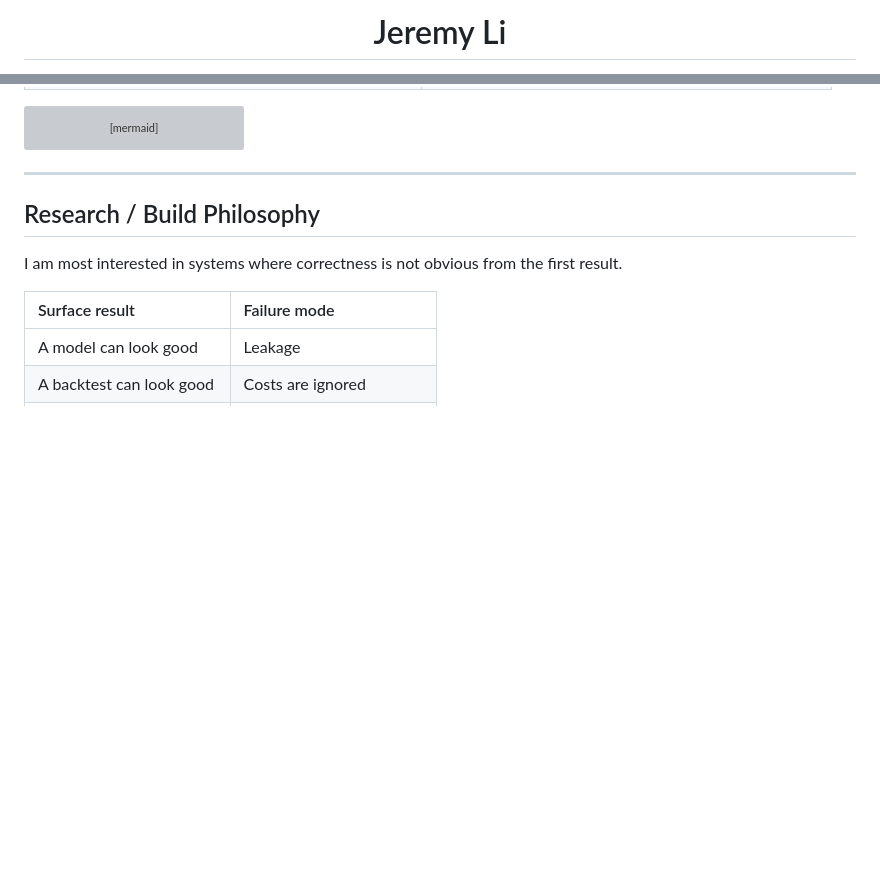
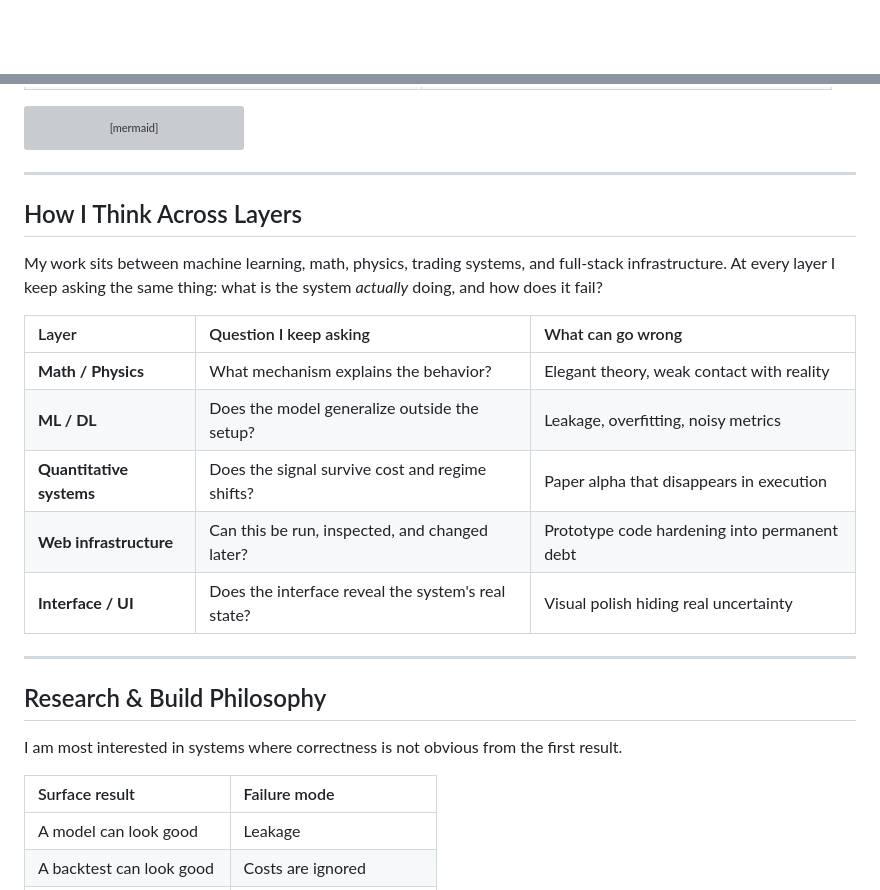
Before and after one commit to JeremyLih/JeremyLih, a Markdown page: README.md, 2 parts joined by grey strips. Drawn GitHub-style; folded sections open; blank space fills up the shorter version; grey boxes are pictures that could not be loaded.

```diff
--- a/README.md
+++ b/README.md
@@ -1,2 +1,2 @@
-<h1 align="center">Jeremy Li</h1>
+<div align="center">
 
@@ -209,7 +201,21 @@ sequenceDiagram
 
 ---
 
-## Research / Build Philosophy
+## How I Think Across Layers
+
+My work sits between machine learning, math, physics, trading systems, and full-stack infrastructure. At every layer I keep asking the same thing: what is the system *actually* doing, and how does it fail?
+
+| Layer | Question I keep asking | What can go wrong |
+| :--- | :--- | :--- |
+| **Math / Physics** | What mechanism explains the behavior? | Elegant theory, weak contact with reality |
+| **ML / DL** | Does the model generalize outside the setup? | Leakage, overfitting, noisy metrics |
+| **Quantitative systems** | Does the signal survive cost and regime shifts? | Paper alpha that disappears in execution |
+| **Web infrastructure** | Can this be run, inspected, and changed later? | Prototype code hardening into permanent debt |
+| **Interface / UI** | Does the interface reveal the system's real state? | Visual polish hiding real uncertainty |
+
+---
+
+## Research & Build Philosophy
 
 I am most interested in systems where correctness is not obvious from the first result.
 
```
Also changed, not shown: other parts of README.md (+65 -89 lines).
